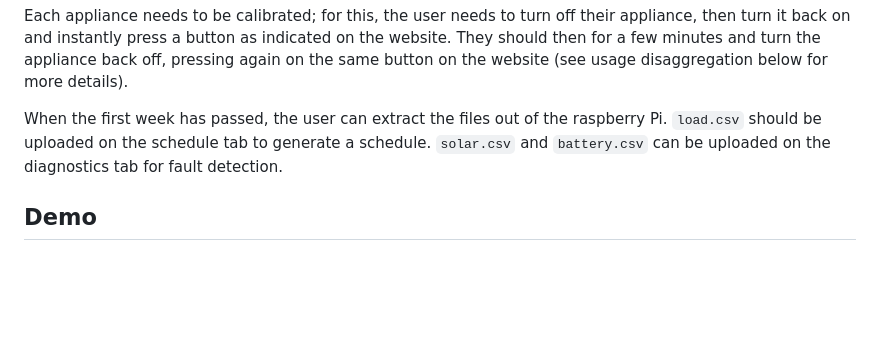
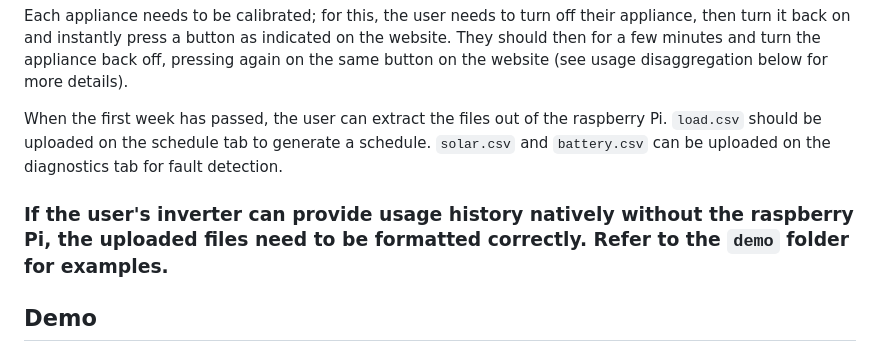
Before and after one commit to MDK-15/SolarSense---EECE-490-Project, a Markdown page: README.md, the part around the change. Rendered like a GitHub page; blank space fills up the shorter version.

```diff
--- a/README.md
+++ b/README.md
@@ -28,6 +28,8 @@ Once the Pi is working, the user can log into the server. They need to enter the
 Each appliance needs to be calibrated; for this, the user needs to turn off their appliance, then turn it back on and instantly press a button as indicated on the website. They should then for a few minutes and turn the appliance back off, pressing again on the same button on the website (see usage disaggregation below for more details).
 
 When the first week has passed, the user can extract the files out of the raspberry Pi. `load.csv` should be uploaded on the schedule tab to generate a schedule. `solar.csv` and `battery.csv` can be uploaded on the diagnostics tab for fault detection.
+
+### If the user's inverter can provide usage history natively without the raspberry Pi, the uploaded files need to be formatted correctly. Refer to the `demo` folder for examples.
 
 ## Demo
 For a quick demo of the project, you may login to the system with the username/password `demo/demo1234`. This account has already entered and calibrated appliances. You may use the files in teh `demo` folder to upload on the website.
```
